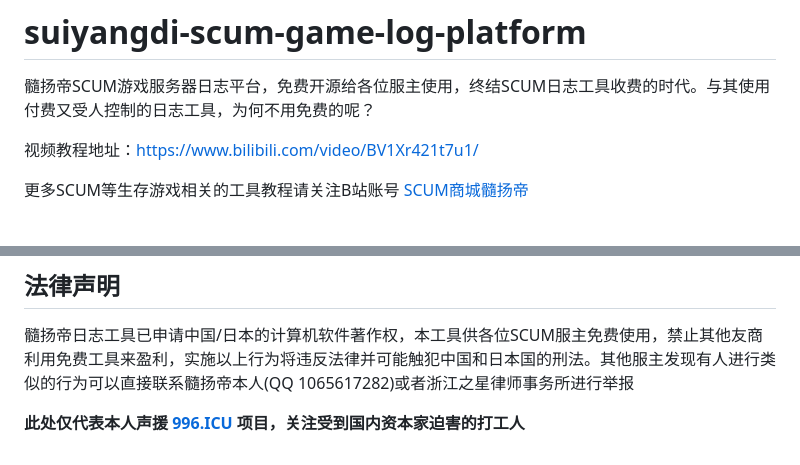
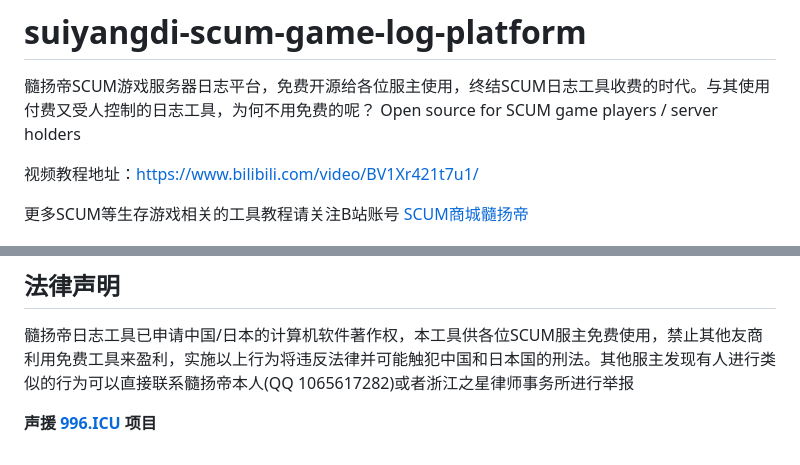
Before and after one commit to LeungYu/suiyangdi-scum-game-log-platform, a Markdown page: README.md, 2 parts joined by grey strips. GitHub-like rendering.

```diff
--- a/README.md
+++ b/README.md
@@ -1,5 +1,6 @@
 # suiyangdi-scum-game-log-platform
 髓扬帝SCUM游戏服务器日志平台，免费开源给各位服主使用，终结SCUM日志工具收费的时代。与其使用付费又受人控制的日志工具，为何不用免费的呢？
+Open source for SCUM game players / server holders
 
 视频教程地址：[https://www.bilibili.com/video/BV1Xr421t7u1/](https://www.bilibili.com/video/BV1Xr421t7u1/)
 
@@ -40,4 +41,4 @@
 ## 法律声明
 髓扬帝日志工具已申请中国/日本的计算机软件著作权，本工具供各位SCUM服主免费使用，禁止其他友商利用免费工具来盈利，实施以上行为将违反法律并可能触犯中国和日本国的刑法。其他服主发现有人进行类似的行为可以直接联系髓扬帝本人(QQ 1065617282)或者浙江之星律师事务所进行举报
 
-**此处仅代表本人声援 [996.ICU](https://github.com/996icu/996.ICU) 项目，关注受到国内资本家迫害的打工人**
+**声援 [996.ICU](https://github.com/996icu/996.ICU) 项目**
```
